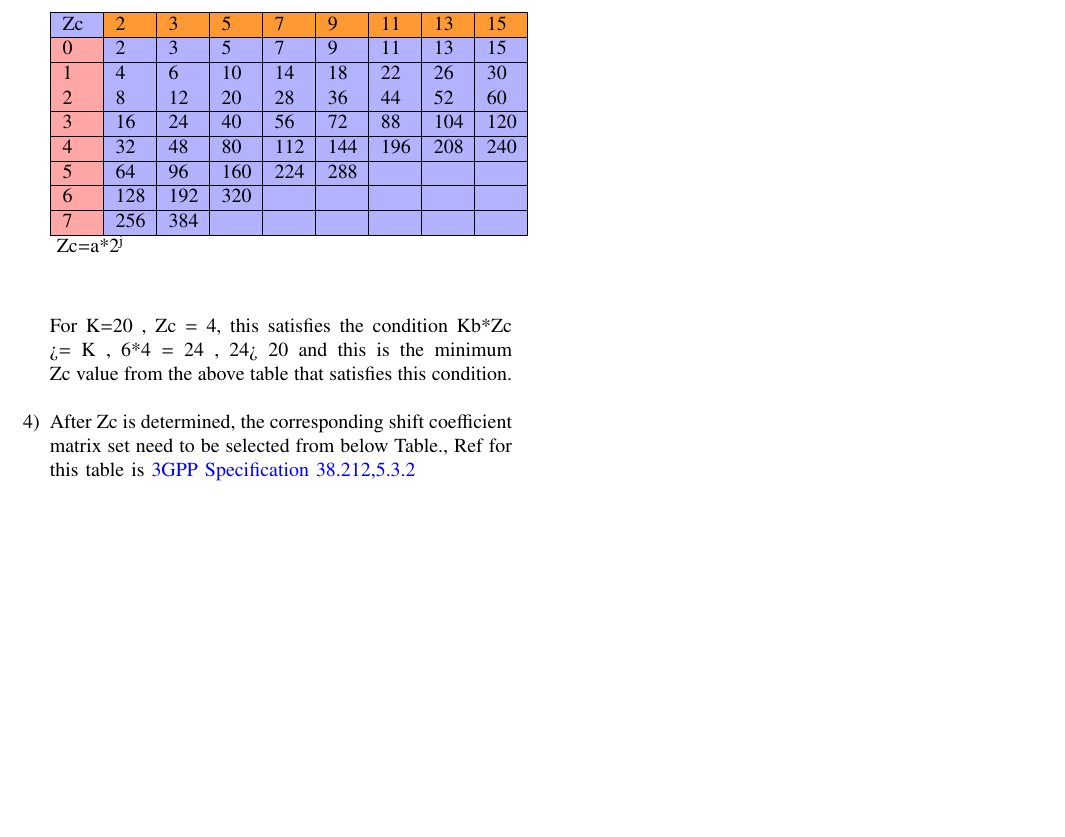
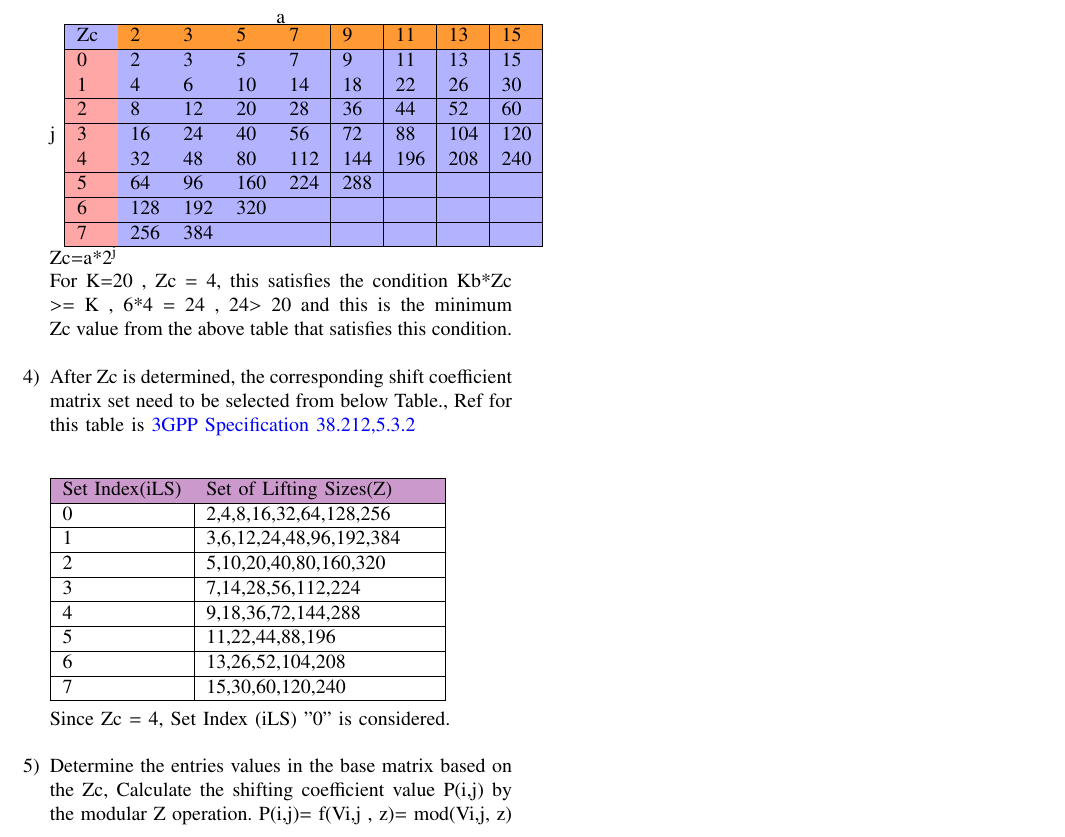
Before and after one commit to KrishnaYadati/IIT-H-FWC-Project, a LaTeX paper (5G-NR-LDPC-Encoder/docs/main.tex): part of page 3 of 3, cut at the place of the change, the shorter picture padded with empty space. Compiled offline with pdfLaTeX.

Commit message:
doc-update

```diff
--- a/5G-NR-LDPC-Encoder/docs/main.tex
+++ b/5G-NR-LDPC-Encoder/docs/main.tex
@@ -303,5 +302,11 @@ Sets of LDPC lifting size Zc in the specification I have populated below Zc tabl
+a\\
+\end{centering}
+\begin{centering}
+j
+\end{centering}
      \begin{tabular} {|>{\columncolor{red!35}} p {0.5 cm} | p {0.5 cm} | p {0.5 cm} | p {0.5 cm} | p {0.5 cm} | p {0.5 cm} | p {0.5 cm} | p {0.5 cm} | p {0.5 cm} |  }
-       \hline
+         \hline
+
       \rowcolor{orange!80}    \cellcolor{blue!30}Zc & 2 &3 &5 &7 &9 &11 &13 &15\\
     \hline
      0 &\cellcolor{blue!30} 2 &\cellcolor{blue!30}3 &\cellcolor{blue!30}5 &\cellcolor{blue!30}7 &\cellcolor{blue!30}9 &\cellcolor{blue!30}11 &\cellcolor{blue!30}13 &\cellcolor{blue!30}15 \\
@@ -321,13 +326,42 @@ Sets of LDPC lifting size Zc in the specification I have populated below Zc tabl
      7 &\cellcolor{blue!30} 256 &\cellcolor{blue!30}384 &\cellcolor{blue!30} &\cellcolor{blue!30} &\cellcolor{blue!30} &\cellcolor{blue!30} & \cellcolor{blue!30}&\cellcolor{blue!30}\\
     \hline
     \end{tabular}\\
-    \vspace{10mm}
     Zc=a*2\textsuperscript{j}
 
 
 
-     For K=20 , Zc = 4, this satisfies the condition Kb*Zc >= K , 6*4 = 24 , 24> 20 and this is the minimum Zc value from the above table that satisfies this condition.\\
-    \item       After Zc is determined, the corresponding shift coefficient matrix set need to be selected from below Table., Ref for this table is    {\href{https://www.etsi.org/deliver/etsi_ts/138200_138299/138212/17.01.00_60/ts_138212v170100p.pdf}{3GPP Specification 38.212,5.3.2 }}
-      \end{enumerate}
+       For K=20 , Zc = 4, this satisfies the condition Kb*Zc $>$= K , 6*4 = 24 , 24$>$ 20 and this is the minimum Zc value from the above table that satisfies this condition.\\
+    \item       After Zc is determined, the corresponding shift coefficient matrix set need to be selected from below Table., Ref for this table is    {\href{https://www.etsi.org/deliver/etsi_ts/138200_138299/138212/17.01.00_60/ts_138212v170100p.pdf}{3GPP Specification 38.212,5.3.2 }}\\
+     \vspace{4mm}
+
+       \begin{tabular} {| p {2.1 cm} | p {4 cm} |  }
+       \hline
+
+  \cellcolor{violet!40} Set Index(iLS)& \cellcolor{violet!40}Set of Lifting Sizes(Z)\\
+  \hline
+
+  0&2,4,8,16,32,64,128,256\\
+  \hline
+    1&3,6,12,24,48,96,192,384\\
+  \hline
+     2&5,10,20,40,80,160,320\\
+  \hline
+     3&7,14,28,56,112,224\\
+  \hline
+    4&9,18,36,72,144,288\\
+  \hline
+    5&11,22,44,88,196\\
+  \hline
+    6&13,26,52,104,208\\
+  \hline
+   7&15,30,60,120,240\\
+  \hline
+    \end{tabular}\\
+
+    Since Zc = 4, Set Index (iLS) "0" is considered.\\
+
+   \item      Determine the entries values in the base matrix based on the Zc,  Calculate the shifting coefficient value P(i,j) by the modular Z operation.  P(i,j)= f(Vi,j , z)= mod(Vi,j, z)
+          \end{enumerate}
+
 
 \end{document}
```
Also changed, not shown: 5G-NR-LDPC-Encoder/docs/main.pdf, 5G-NR-LDPC-Encoder/docs/main.tex (5 more changed lines), 2 other files.
